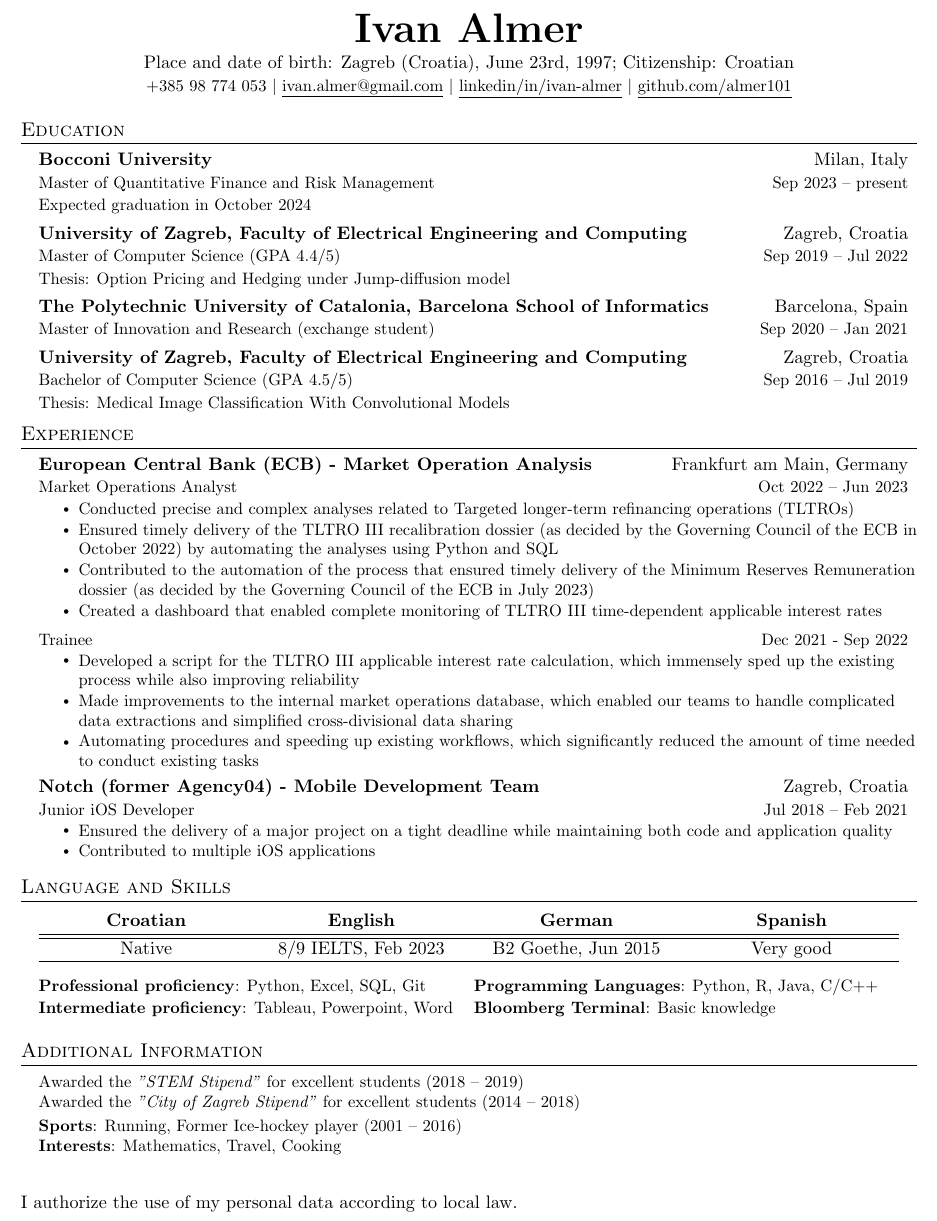
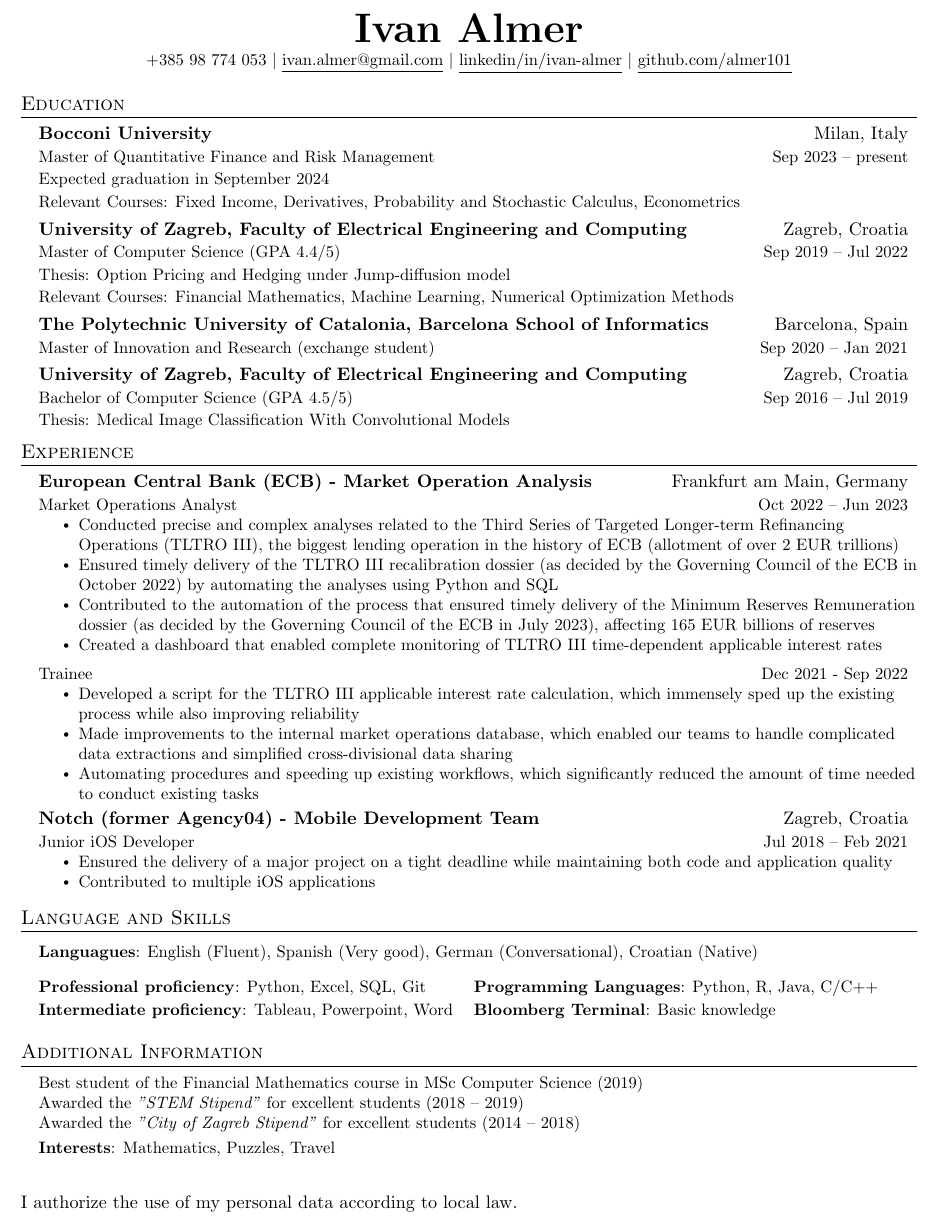
Before and after one commit to almer101/CV, a LaTeX CV (Ivan Almer (Bocconi) - CV.tex): part of the page, cut so that both start at the same text. Compiled offline with pdfLaTeX.

Commit message:
edit languages section; add numbers to jobs

```diff
--- a/Ivan Almer (Bocconi) - CV.tex
+++ b/Ivan Almer (Bocconi) - CV.tex
@@ -122,7 +132,6 @@
 
 \begin{center}
     \textbf{\Huge \scshape Ivan Almer} \\ \vspace{2pt}
-    Place and date of birth: Zagreb (Croatia), June 23rd, 1997; Citizenship: Croatian \\ \vspace{2pt}
     \small +385 98 774 053 $|$ \href{mailto:ivan.almer@gmail.com}{\underline{ivan.almer@gmail.com}} $|$
     \href{https://linkedin.com/in/ivan-almer/}{\underline{linkedin/in/ivan-almer}} $|$
     \href{https://github.com/almer101}{\underline{github.com/almer101}}
@@ -136,14 +145,15 @@
   \resumeSubHeadingListStart
     \resumeSubheadingWithAdditional
       {Bocconi University}{Milan, Italy}
-      {Master of Quantitative Finance and Risk Management}{Sep 2023 -- present}{Expected graduation in October 2024}
+      {Master of Quantitative Finance and Risk Management}{Sep 2023 -- present}{Expected graduation in September 2024}{Relevant Courses: Fixed Income, Derivatives, Probability and Stochastic Calculus, Econometrics}
     \resumeSubheadingWithAdditional
       {University of Zagreb, Faculty of Electrical Engineering and Computing}{Zagreb, Croatia}
       {Master of Computer Science (GPA 4.4/5)}{Sep 2019 -- Jul 2022}{Thesis: Option Pricing and Hedging under Jump-diffusion model}
+      {Relevant Courses: Financial Mathematics, Machine Learning, Numerical Optimization Methods}
     \resumeSubheading
       {The Polytechnic University of Catalonia, Barcelona School of Informatics}{Barcelona, Spain}
       {Master of Innovation and Research (exchange student)}{Sep 2020 -- Jan 2021}
-    \resumeSubheadingWithAdditional
+    \resumeSubheadingWithAdditionall
       {University of Zagreb, Faculty of Electrical Engineering and Computing}{Zagreb, Croatia}
       {Bachelor of Computer Science (GPA 4.5/5)}{Sep 2016 -- Jul 2019}{Thesis: Medical Image Classification With Convolutional Models}
     % \resumeSubheading
@@ -160,9 +170,9 @@
       {European Central Bank (ECB) - Market Operation Analysis}{Frankfurt am Main, Germany}
       {Market Operations Analyst}{Oct 2022 -- Jun 2023}
       \resumeItemListStart
-        \resumeItem{Conducted precise and complex analyses related to Targeted longer-term refinancing operations (TLTROs)}
+        \resumeItem{Conducted precise and complex analyses related to the Third Series of Targeted Longer-term Refinancing Operations (TLTRO III), the biggest lending operation in the history of ECB (allotment of over 2 EUR trillions)}
         \resumeItem{Ensured timely delivery of the TLTRO III recalibration dossier (as decided by the Governing Council of the ECB in October 2022) by automating the analyses using Python and SQL}
-        \resumeItem{Contributed to the automation of the process that ensured timely delivery of the Minimum Reserves Remuneration dossier (as decided by the Governing Council of the ECB in July 2023)}
+        \resumeItem{Contributed to the automation of the process that ensured timely delivery of the Minimum Reserves Remuneration dossier (as decided by the Governing Council of the ECB in July 2023), affecting 165 EUR billions of reserves}
         \resumeItem{Created a dashboard that enabled complete monitoring of TLTRO III time-dependent applicable interest rates}
       \resumeItemListEnd
 
@@ -217,17 +227,11 @@
 \section{Language and Skills}
 \begin{center}
 \begin{tabularx}{0.96\textwidth} {
-   >{\centering\arraybackslash}X
-   >{\centering\arraybackslash}X
-   >{\centering\arraybackslash}X
-   >{\centering\arraybackslash}X }
- \textbf{Croatian} & \textbf{English} & \textbf{German} & \textbf{Spanish} \\
- \hline\hline
- Native  & 8/9 IELTS, Feb 2023  & B2 Goethe, Jun 2015 & Very good  \\
-\hline
+  >{\raggedright\arraybackslash}X
+}
+  \small{\textbf{Languagues}: English (Fluent), Spanish (Very good), German (Conversational), Croatian (Native)}
 \end{tabularx}
 \end{center}
-
 
 \begin{center}
 \begin{tabularx}{0.96\textwidth} {
@@ -256,10 +260,11 @@
 \section{Additional Information}
 \begin{itemize}[leftmargin=0.15in, label={}]
   \small{\item{
+     Best student of the Financial Mathematics course in MSc Computer Science (2019) \\
      Awarded the \textit{"STEM Stipend"} for excellent students (2018 -- 2019) \\
      Awarded the \textit{"City of Zagreb Stipend"} for excellent students (2014 -- 2018) \\ \vspace{3pt}
-     \textbf{Sports}: Running, Former Ice-hockey player (2001 -- 2016) \\
-     \textbf{Interests}: Mathematics, Travel, Cooking
+     % \textbf{Sports}: Running, Former Ice-hockey player (2001 -- 2016) \\
+     \textbf{Interests}: Mathematics, Puzzles, Travel
     }}
 \end{itemize}
 
```
Also changed, not shown: Ivan Almer (Bocconi) - CV.pdf, Ivan Almer (Bocconi) - CV.tex (12 more changed lines).
